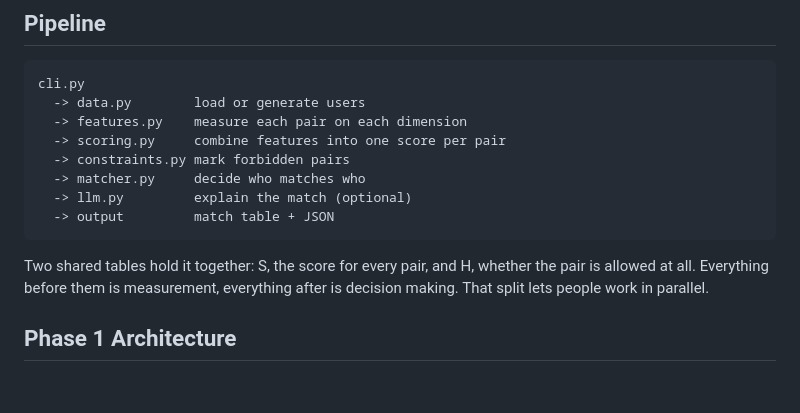
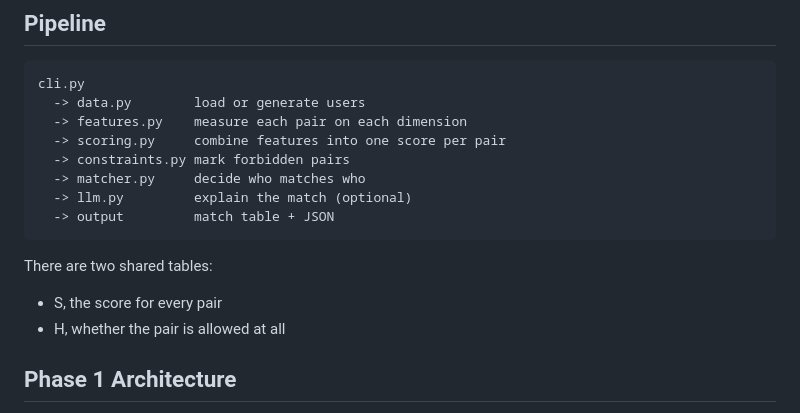
Before and after one commit to juu-na/kebplayground, a Markdown page: README.md, the part around the change. GitHub-like rendering; blank space fills up the shorter version.

Commit message:
docs: clarify description of shared tables in README

````diff
--- a/README.md
+++ b/README.md
@@ -13,7 +13,9 @@ cli.py
   -> output         match table + JSON
 ```
 
-Two shared tables hold it together: S, the score for every pair, and H, whether the pair is allowed at all. Everything before them is measurement, everything after is decision making. That split lets people work in parallel.
+There are two shared tables:
+- S, the score for every pair
+- H, whether the pair is allowed at all
 
 ## Phase 1 Architecture
 
````
